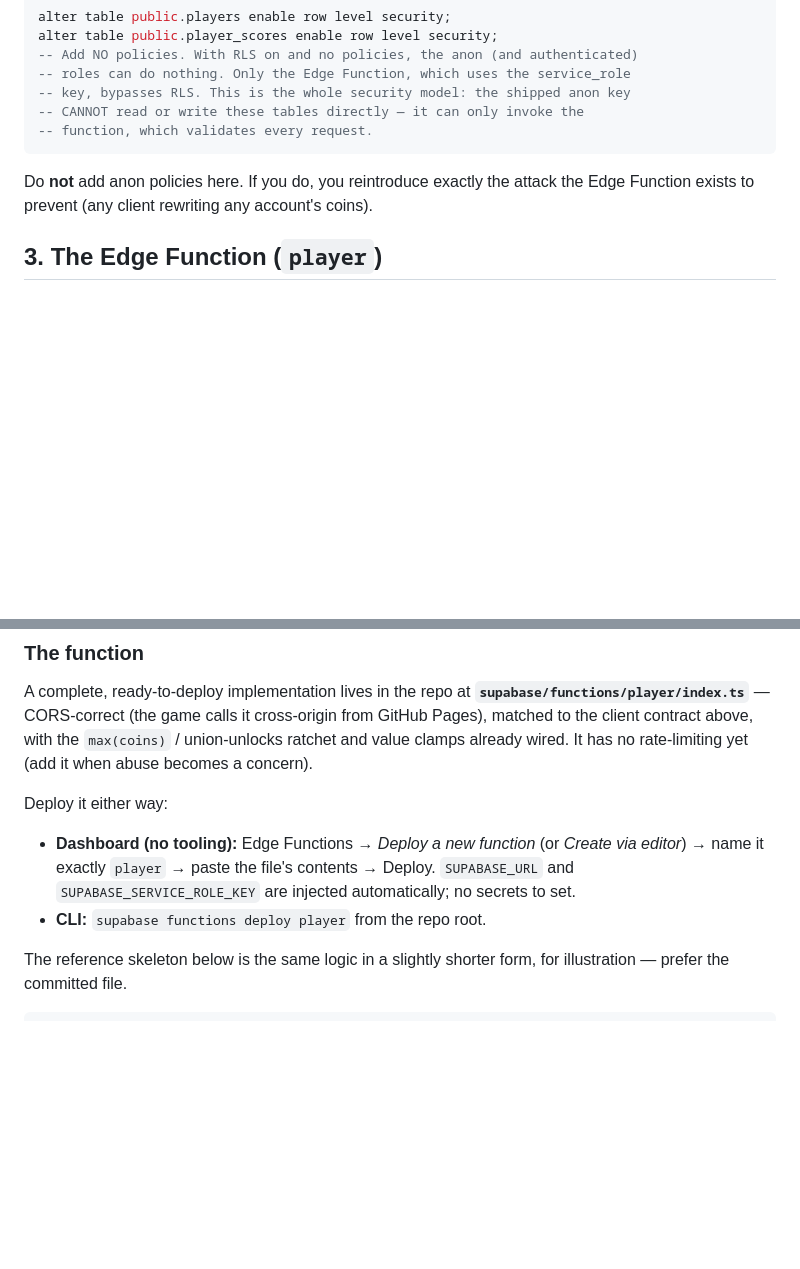
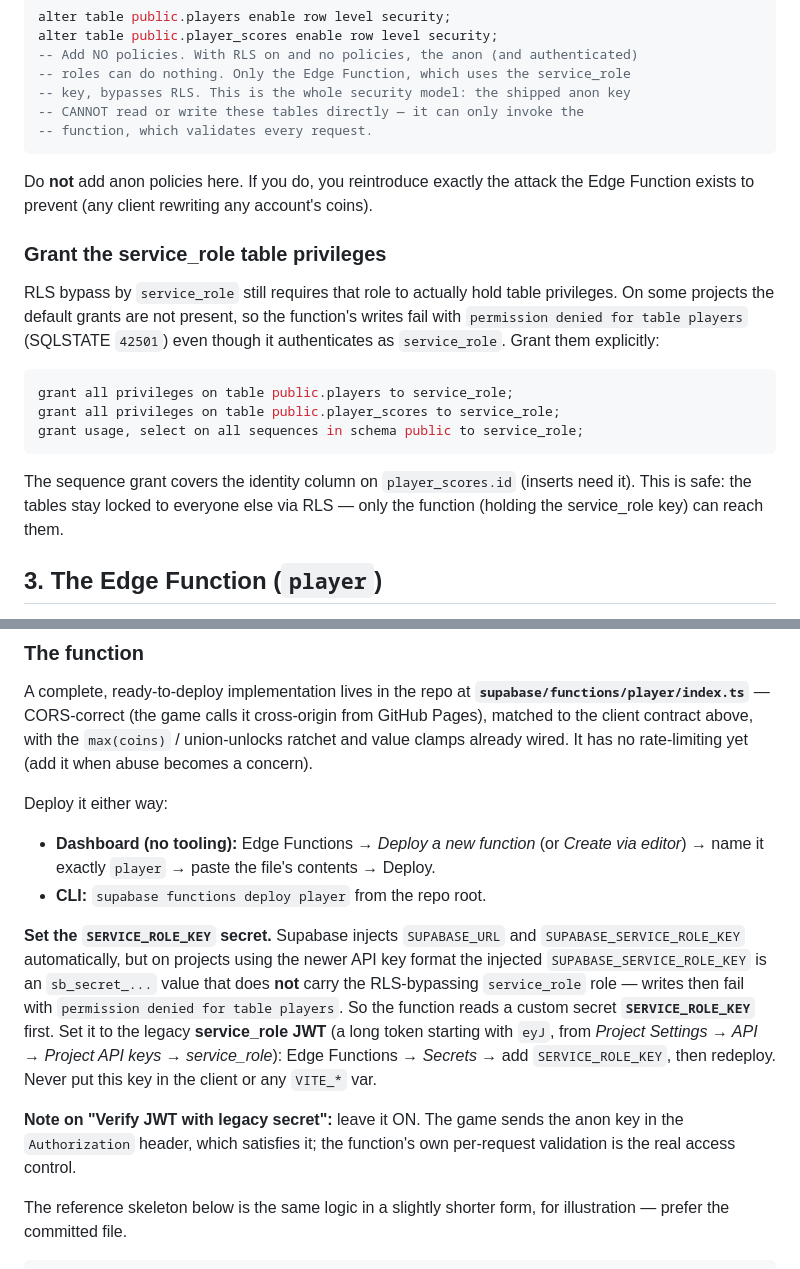
Before and after one commit to nunoamorim99/nibble, a Markdown page: docs/PLAYER_ACCOUNTS.md, 2 parts joined by grey strips. Rendered like a GitHub page; blank space fills up the shorter version.

Commit message:
docs: capture the service_role secret + grant setup gotchas
Deploying live surfaced two setup steps not obvious up front; document them so
future setup doesn't rediscover them the hard way:
- Grant service_role explicit table privileges (default grants were absent →
  permission denied 42501 despite authenticating as service_role).
- Set a custom SERVICE_ROLE_KEY secret to the legacy service_role JWT, because
  the auto-injected key is an sb_secret_... value that doesn't bypass RLS on
  newer-key-format projects. Plus a note to leave "Verify JWT" ON.

Co-Authored-By: Claude Fable 5 <noreply@anthropic.com>

````diff
--- a/docs/PLAYER_ACCOUNTS.md
+++ b/docs/PLAYER_ACCOUNTS.md
@@ -70,6 +70,23 @@ Do **not** add anon policies here. If you do, you reintroduce exactly the
 attack the Edge Function exists to prevent (any client rewriting any account's
 coins).
 
+### Grant the service_role table privileges
+
+RLS bypass by `service_role` still requires that role to actually hold table
+privileges. On some projects the default grants are not present, so the
+function's writes fail with `permission denied for table players` (SQLSTATE
+`42501`) even though it authenticates as `service_role`. Grant them explicitly:
+
+```sql
+grant all privileges on table public.players to service_role;
+grant all privileges on table public.player_scores to service_role;
+grant usage, select on all sequences in schema public to service_role;
+```
+
+The sequence grant covers the identity column on `player_scores.id` (inserts
+need it). This is safe: the tables stay locked to everyone else via RLS — only
+the function (holding the service_role key) can reach them.
+
 ## 3. The Edge Function (`player`)
 
 One function, dispatched by an `action` field in a JSON POST body. It holds the
@@ -122,9 +139,22 @@ rate-limiting yet (add it when abuse becomes a concern).
 Deploy it either way:
 - **Dashboard (no tooling):** Edge Functions → *Deploy a new function* (or
   *Create via editor*) → name it exactly `player` → paste the file's contents →
-  Deploy. `SUPABASE_URL` and `SUPABASE_SERVICE_ROLE_KEY` are injected
-  automatically; no secrets to set.
+  Deploy.
 - **CLI:** `supabase functions deploy player` from the repo root.
+
+**Set the `SERVICE_ROLE_KEY` secret.** Supabase injects `SUPABASE_URL` and
+`SUPABASE_SERVICE_ROLE_KEY` automatically, but on projects using the newer API
+key format the injected `SUPABASE_SERVICE_ROLE_KEY` is an `sb_secret_...` value
+that does **not** carry the RLS-bypassing `service_role` role — writes then fail
+with `permission denied for table players`. So the function reads a custom
+secret **`SERVICE_ROLE_KEY`** first. Set it to the legacy **service_role JWT**
+(a long token starting with `eyJ`, from *Project Settings → API → Project API
+keys → service_role*): Edge Functions → *Secrets* → add `SERVICE_ROLE_KEY`, then
+redeploy. Never put this key in the client or any `VITE_*` var.
+
+**Note on "Verify JWT with legacy secret":** leave it ON. The game sends the
+anon key in the `Authorization` header, which satisfies it; the function's own
+per-request validation is the real access control.
 
 The reference skeleton below is the same logic in a slightly shorter form, for
 illustration — prefer the committed file.
````
